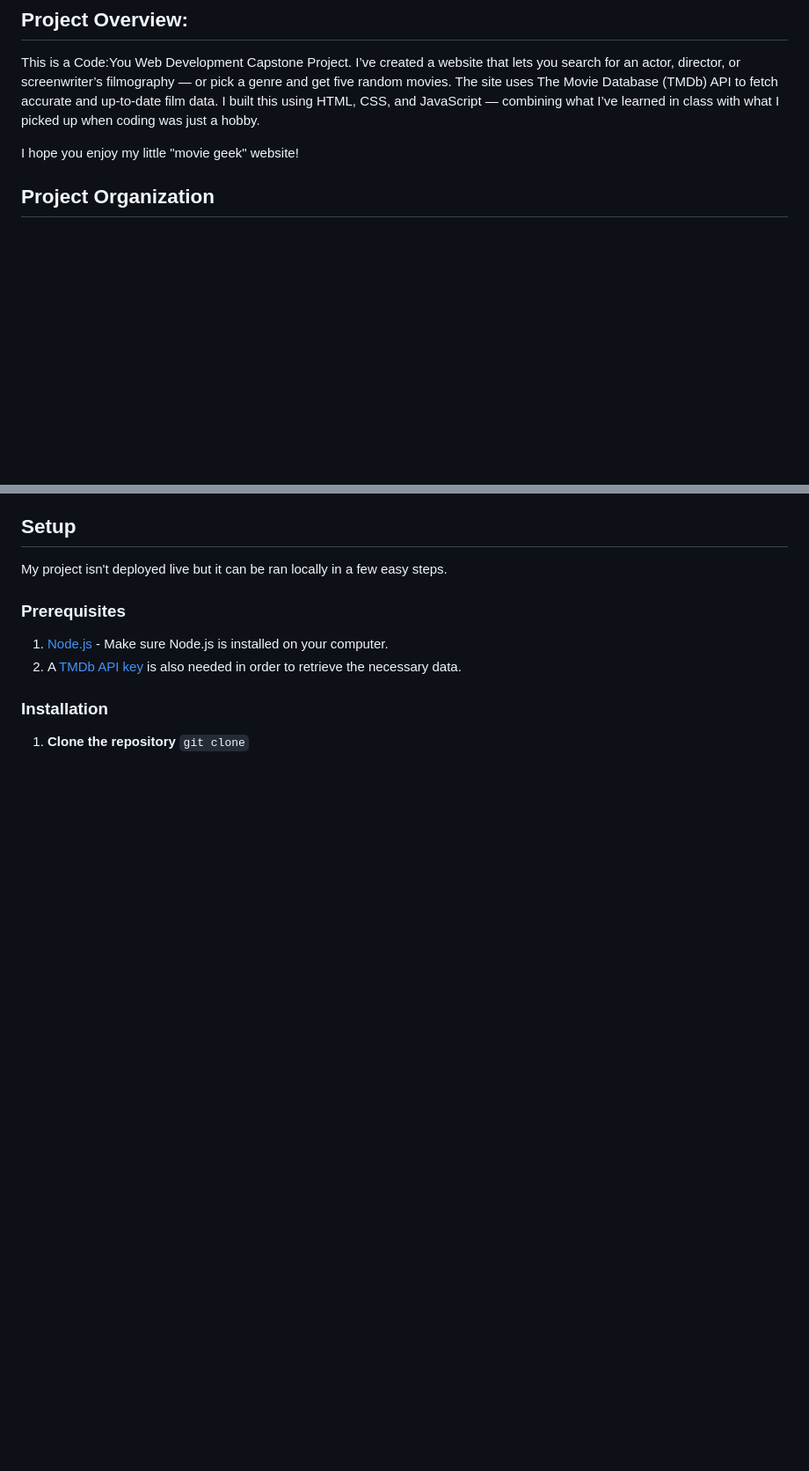
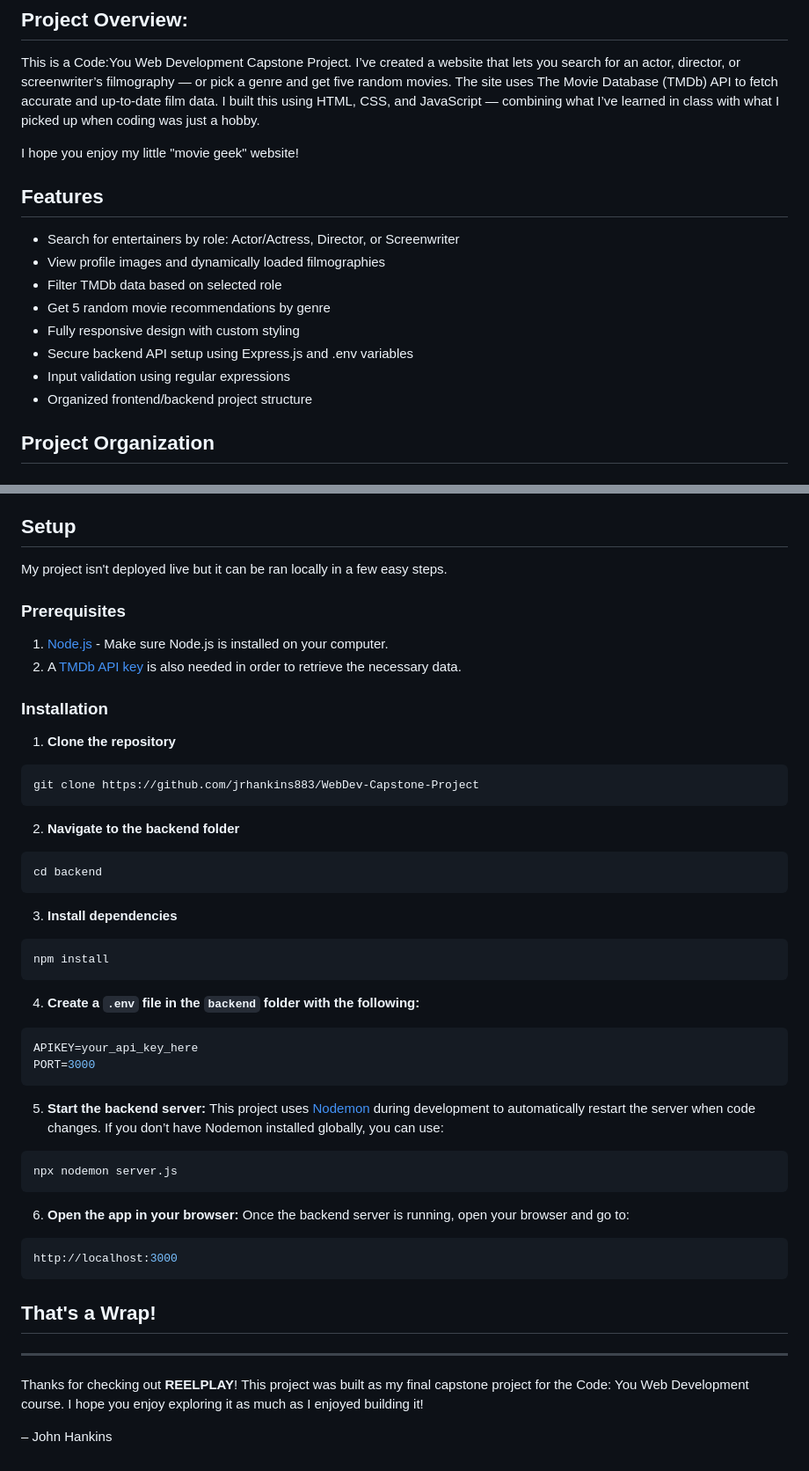
Before and after one commit to jrhankins883/WebDev-Capstone-Project, a Markdown page: README.md, 2 parts joined by grey strips. Shown: that part at 88% size. Rendered like a GitHub page; blank space fills up the shorter version.

Commit message:
Update README.md
Will proofread a little later but I think it's finished

````diff
--- a/README.md
+++ b/README.md
@@ -6,6 +6,16 @@ The site uses The Movie Database (TMDb) API to fetch accurate and up-to-date fil
 coding was just a hobby.
 
 I hope you enjoy my little "movie geek" website!
+
+## Features
+-  Search for entertainers by role: Actor/Actress, Director, or Screenwriter
+-  View profile images and dynamically loaded filmographies
+-  Filter TMDb data based on selected role
+-  Get 5 random movie recommendations by genre
+-  Fully responsive design with custom styling
+-  Secure backend API setup using Express.js and .env variables
+-  Input validation using regular expressions
+-  Organized frontend/backend project structure
 
 ## Project Organization
 ### Homepage
@@ -50,4 +60,36 @@ My project isn't deployed live but it can be ran locally in a few easy steps.
 
 ### Installation
 1. **Clone the repository**
-`git clone`
+```bash
+git clone https://github.com/jrhankins883/WebDev-Capstone-Project
+```
+2. **Navigate to the backend folder**
+```bash
+cd backend
+```
+3. **Install dependencies**
+```bash
+npm install
+```
+4. **Create a `.env` file in the `backend` folder with the following:**
+```env
+APIKEY=your_api_key_here
+PORT=3000
+```
+5. **Start the backend server:**
+This project uses [Nodemon](https://github.com/remy/nodemon) during development to automatically restart the server when code changes. If you don’t have Nodemon installed globally, you can use:
+```bash
+npx nodemon server.js
+```
+6. **Open the app in your browser:**
+Once the backend server is running, open your browser and go to:
+```bash
+http://localhost:3000
+```
+
+## That's a Wrap!
+---
+
+Thanks for checking out **REELPLAY**! This project was built as my final capstone project for the Code: You Web Development course. I hope you enjoy exploring it as much as I enjoyed building it!
+
+– John Hankins
````
